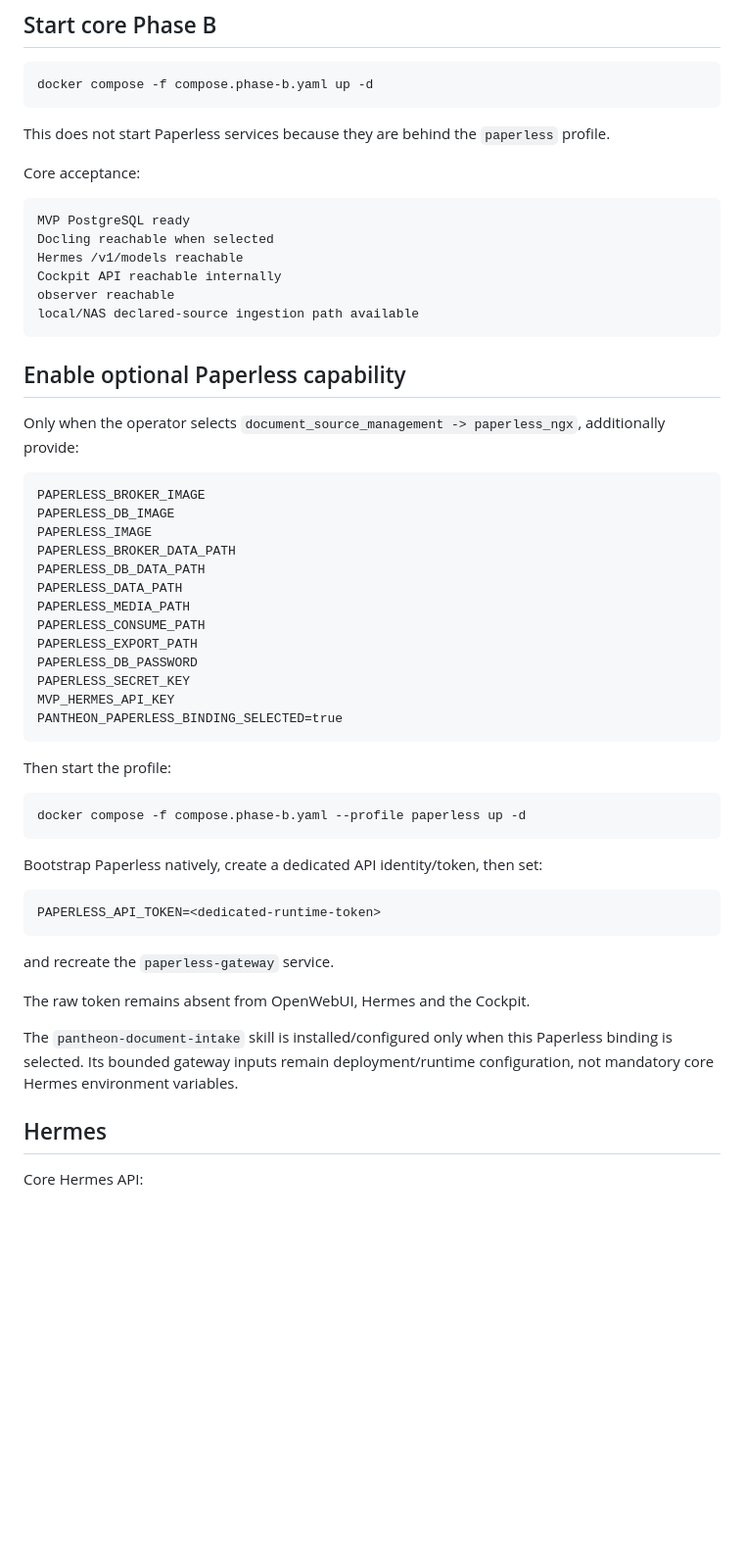
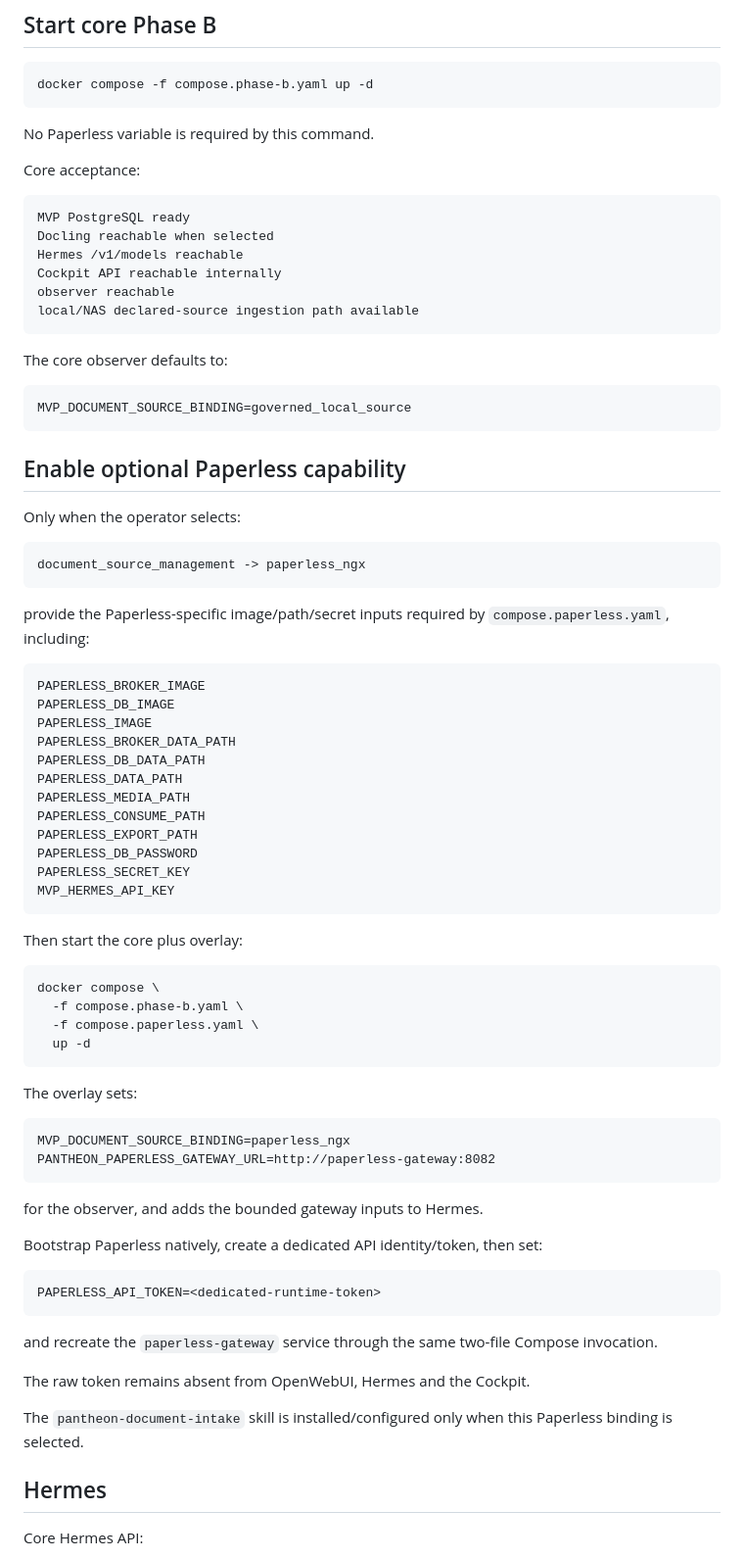
Before and after one commit to ifanjuang/pantheon-mvp, a Markdown page: docs/PHASE_B_PORTAINER_DEPLOYMENT.md, the part around one of its changes. Shown at 98% size. Rendered like a GitHub page; blank space fills up the shorter version.

Commit message:
Document Paperless as separate optional compose overlay

````diff
--- a/docs/PHASE_B_PORTAINER_DEPLOYMENT.md
+++ b/docs/PHASE_B_PORTAINER_DEPLOYMENT.md
@@ -125,7 +143,7 @@ These are operator/deployment inputs and must not be committed.
 docker compose -f compose.phase-b.yaml up -d
 ```
 
-This does not start Paperless services because they are behind the `paperless` profile.
+No Paperless variable is required by this command.
 
 Core acceptance:
 
@@ -138,9 +156,21 @@ observer reachable
 local/NAS declared-source ingestion path available
 ```
 
+The core observer defaults to:
+
+```text
+MVP_DOCUMENT_SOURCE_BINDING=governed_local_source
+```
+
 ## Enable optional Paperless capability
 
-Only when the operator selects `document_source_management -> paperless_ngx`, additionally provide:
+Only when the operator selects:
+
+```text
+document_source_management -> paperless_ngx
+```
+
+provide the Paperless-specific image/path/secret inputs required by `compose.paperless.yaml`, including:
 
 ```text
 PAPERLESS_BROKER_IMAGE
@@ -155,14 +185,25 @@ PAPERLESS_EXPORT_PATH
 PAPERLESS_DB_PASSWORD
 PAPERLESS_SECRET_KEY
 MVP_HERMES_API_KEY
-PANTHEON_PAPERLESS_BINDING_SELECTED=true
 ```
 
-Then start the profile:
+Then start the core plus overlay:
 
 ```bash
-docker compose -f compose.phase-b.yaml --profile paperless up -d
+docker compose \
+  -f compose.phase-b.yaml \
+  -f compose.paperless.yaml \
+  up -d
 ```
+
+The overlay sets:
+
+```text
+MVP_DOCUMENT_SOURCE_BINDING=paperless_ngx
+PANTHEON_PAPERLESS_GATEWAY_URL=http://paperless-gateway:8082
+```
+
+for the observer, and adds the bounded gateway inputs to Hermes.
 
 Bootstrap Paperless natively, create a dedicated API identity/token, then set:
 
@@ -170,11 +211,11 @@ Bootstrap Paperless natively, create a dedicated API identity/token, then set:
 PAPERLESS_API_TOKEN=<dedicated-runtime-token>
 ```
 
-and recreate the `paperless-gateway` service.
+and recreate the `paperless-gateway` service through the same two-file Compose invocation.
 
 The raw token remains absent from OpenWebUI, Hermes and the Cockpit.
 
-The `pantheon-document-intake` skill is installed/configured only when this Paperless binding is selected. Its bounded gateway inputs remain deployment/runtime configuration, not mandatory core Hermes environment variables.
+The `pantheon-document-intake` skill is installed/configured only when this Paperless binding is selected.
 
 ## Hermes
 
````
Also changed, not shown: other parts of docs/PHASE_B_PORTAINER_DEPLOYMENT.md (+36 -14 lines).
